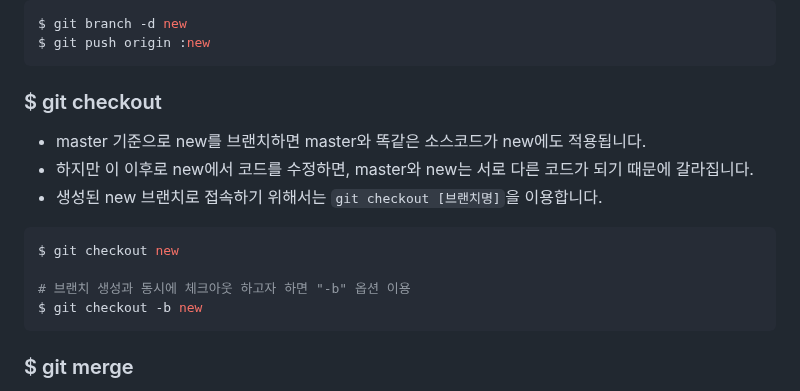
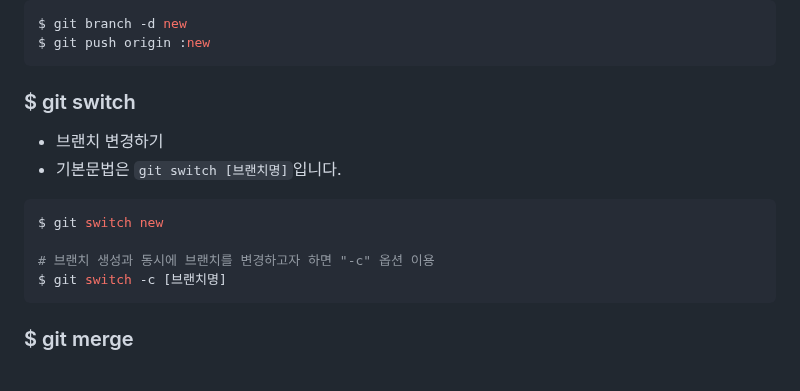
Before and after one commit to minxgu/Git-study, a Markdown page: README.md, the part around the change. Drawn GitHub-style.

````diff
--- a/README.md
+++ b/README.md
@@ -199,15 +199,14 @@ $ git branch -d new
 $ git push origin :new
 ```
 
-### $ git checkout
-- master 기준으로 new를 브랜치하면 master와 똑같은 소스코드가 new에도 적용됩니다.
-- 하지만 이 이후로 new에서 코드를 수정하면, master와 new는 서로 다른 코드가 되기 때문에 갈라집니다.
-- 생성된 new 브랜치로 접속하기 위해서는 `git checkout [브랜치명]`을 이용합니다.
+### $ git switch
+- 브랜치 변경하기
+- 기본문법은 `git switch [브랜치명]`입니다.
 ```bash
-$ git checkout new
+$ git switch new
 
-# 브랜치 생성과 동시에 체크아웃 하고자 하면 "-b" 옵션 이용
-$ git checkout -b new
+# 브랜치 생성과 동시에 브랜치를 변경하고자 하면 "-c" 옵션 이용
+$ git switch -c [브랜치명]
 ```
 
 ### $ git merge
````
